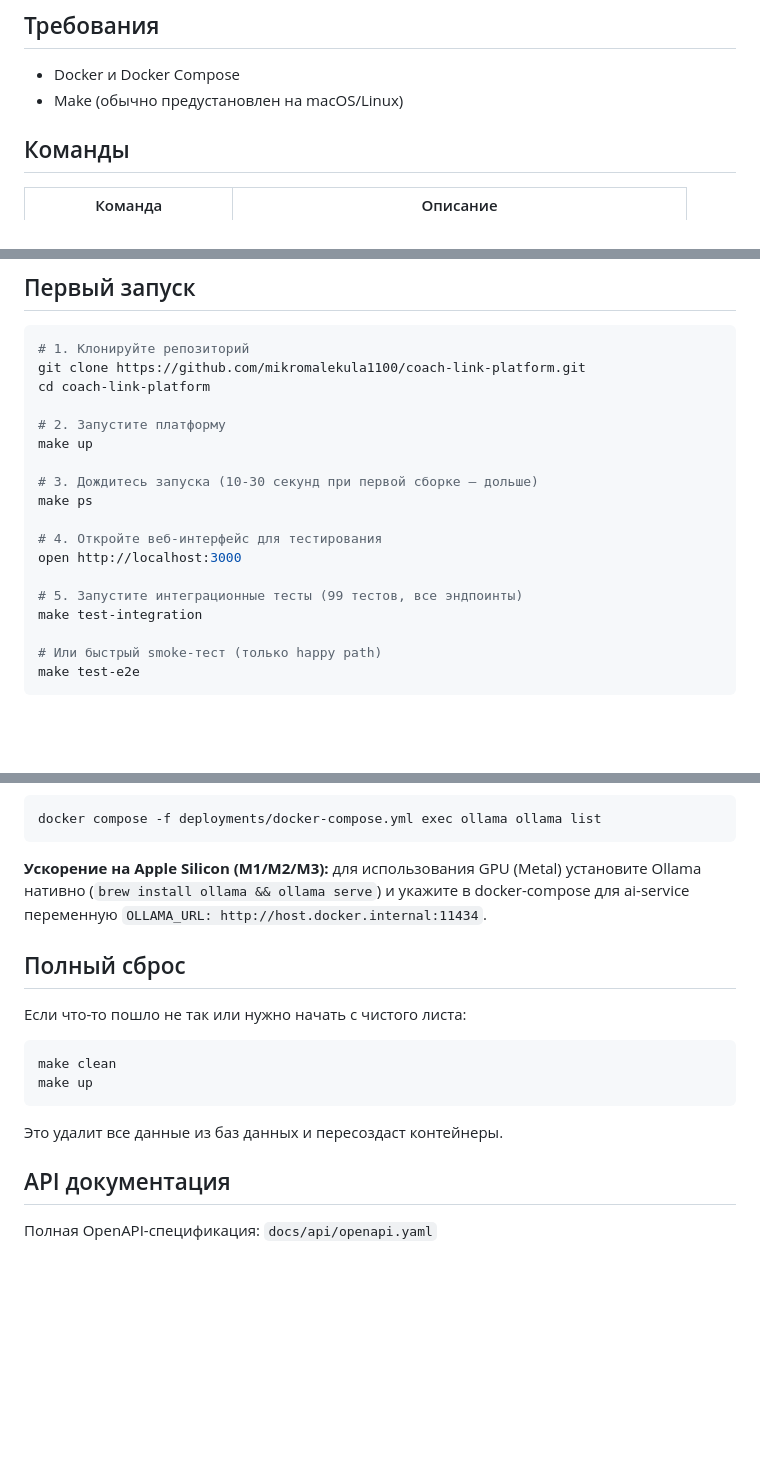
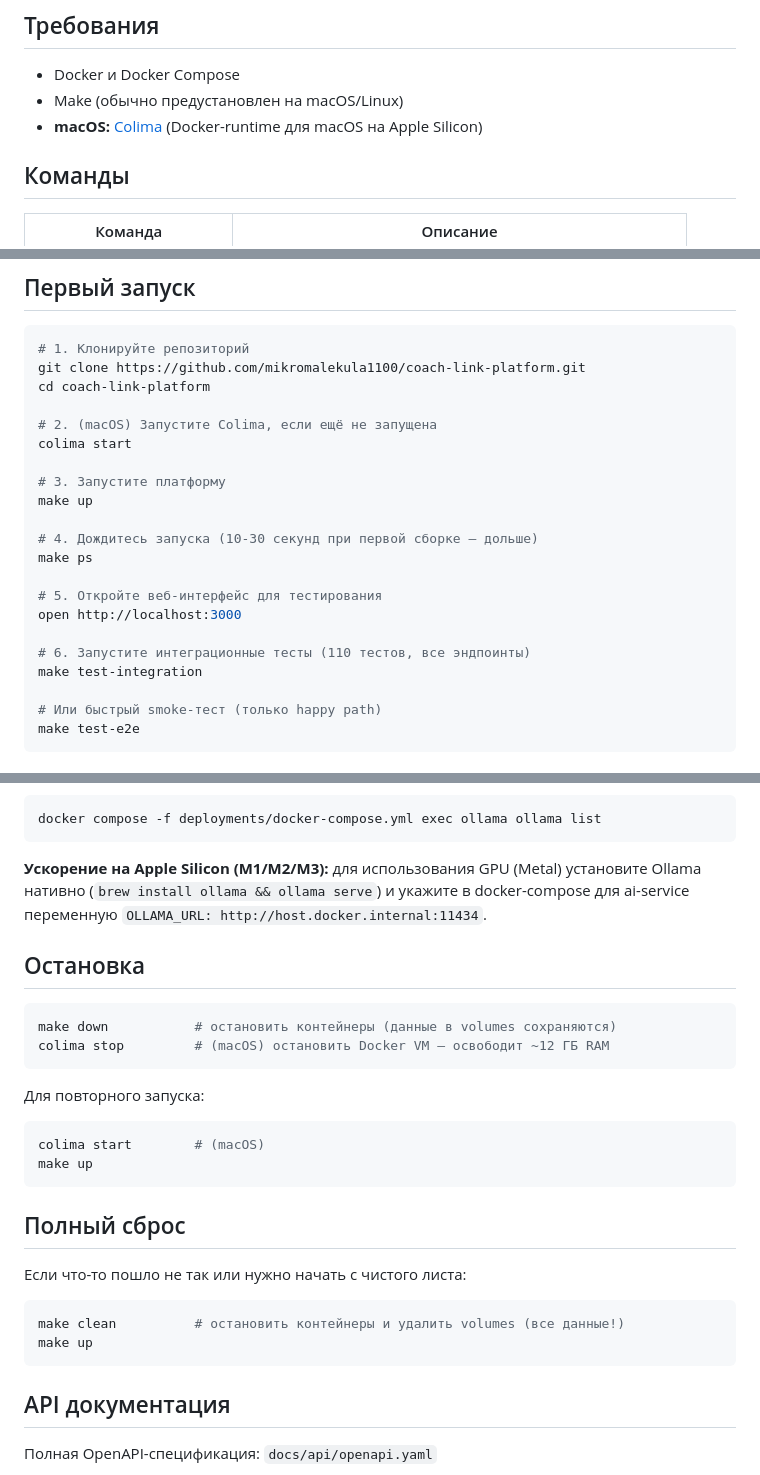
Before and after one commit to mikromalekula1100/coach-link-platform, a Markdown page: docs/quickstart.md, 3 parts joined by grey strips. Rendered like a GitHub page; blank space fills up the shorter version.

Commit message:
fix quickstart

````diff
--- a/docs/quickstart.md
+++ b/docs/quickstart.md
@@ -4,6 +4,7 @@
 
 - Docker и Docker Compose
 - Make (обычно предустановлен на macOS/Linux)
+- **macOS:** [Colima](https://github.com/abiosoft/colima) (Docker-runtime для macOS на Apple Silicon)
 
 ## Команды
 
@@ -33,16 +34,19 @@
 git clone https://github.com/mikromalekula1100/coach-link-platform.git
 cd coach-link-platform
 
-# 2. Запустите платформу
+# 2. (macOS) Запустите Colima, если ещё не запущена
+colima start
+
+# 3. Запустите платформу
 make up
 
-# 3. Дождитесь запуска (10-30 секунд при первой сборке — дольше)
+# 4. Дождитесь запуска (10-30 секунд при первой сборке — дольше)
 make ps
 
-# 4. Откройте веб-интерфейс для тестирования
+# 5. Откройте веб-интерфейс для тестирования
 open http://localhost:3000
 
-# 5. Запустите интеграционные тесты (99 тестов, все эндпоинты)
+# 6. Запустите интеграционные тесты (110 тестов, все эндпоинты)
 make test-integration
 
 # Или быстрый smoke-тест (только happy path)
@@ -108,16 +112,27 @@ docker compose -f deployments/docker-compose.yml exec ollama ollama list
 
 **Ускорение на Apple Silicon (M1/M2/M3):** для использования GPU (Metal) установите Ollama нативно (`brew install ollama && ollama serve`) и укажите в docker-compose для ai-service переменную `OLLAMA_URL: http://host.docker.internal:11434`.
 
+## Остановка
+
+```bash
+make down           # остановить контейнеры (данные в volumes сохраняются)
+colima stop         # (macOS) остановить Docker VM — освободит ~12 ГБ RAM
+```
+
+Для повторного запуска:
+```bash
+colima start        # (macOS)
+make up
+```
+
 ## Полный сброс
 
 Если что-то пошло не так или нужно начать с чистого листа:
 
 ```bash
-make clean
+make clean          # остановить контейнеры и удалить volumes (все данные!)
 make up
 ```
-
-Это удалит все данные из баз данных и пересоздаст контейнеры.
 
 ## API документация
 
````
